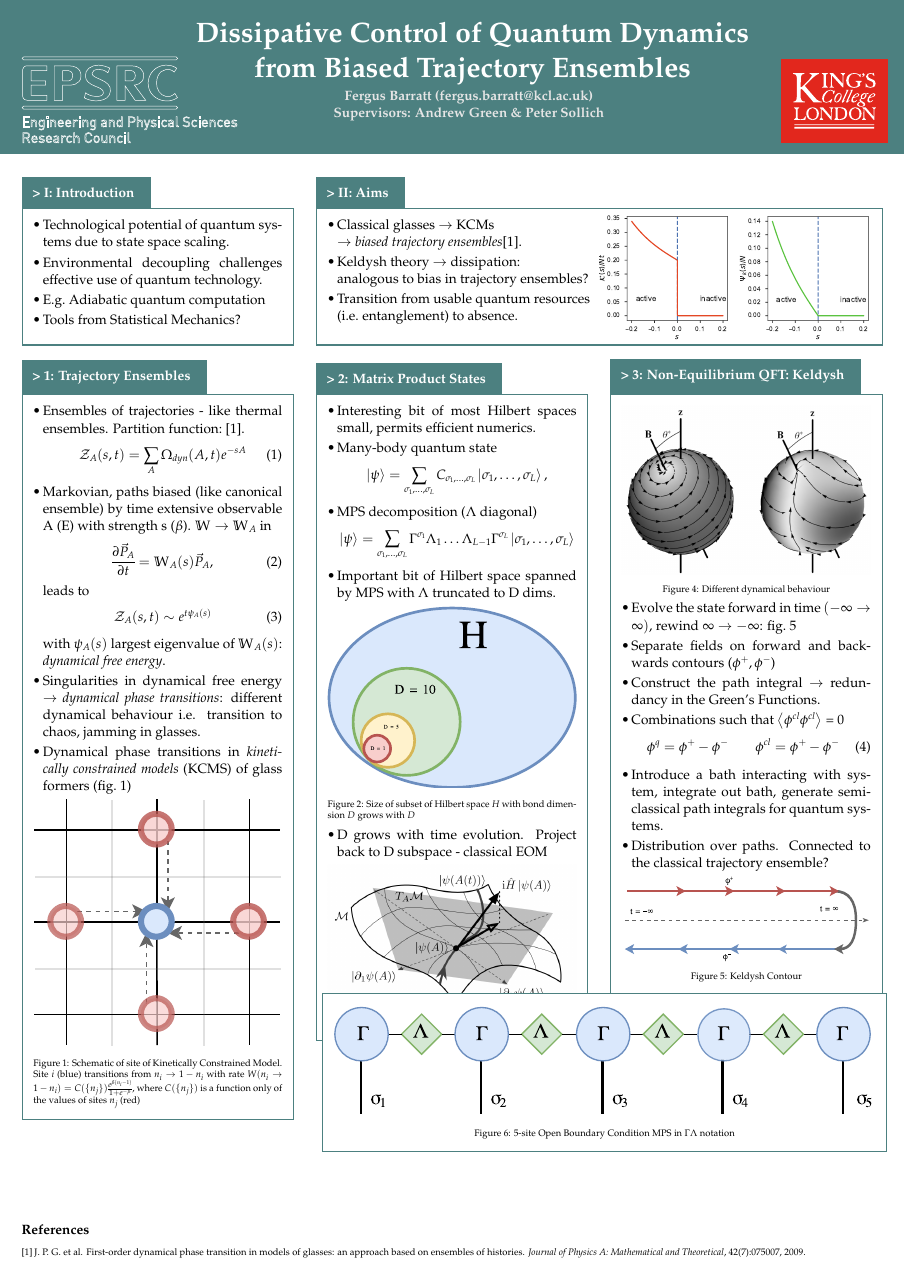
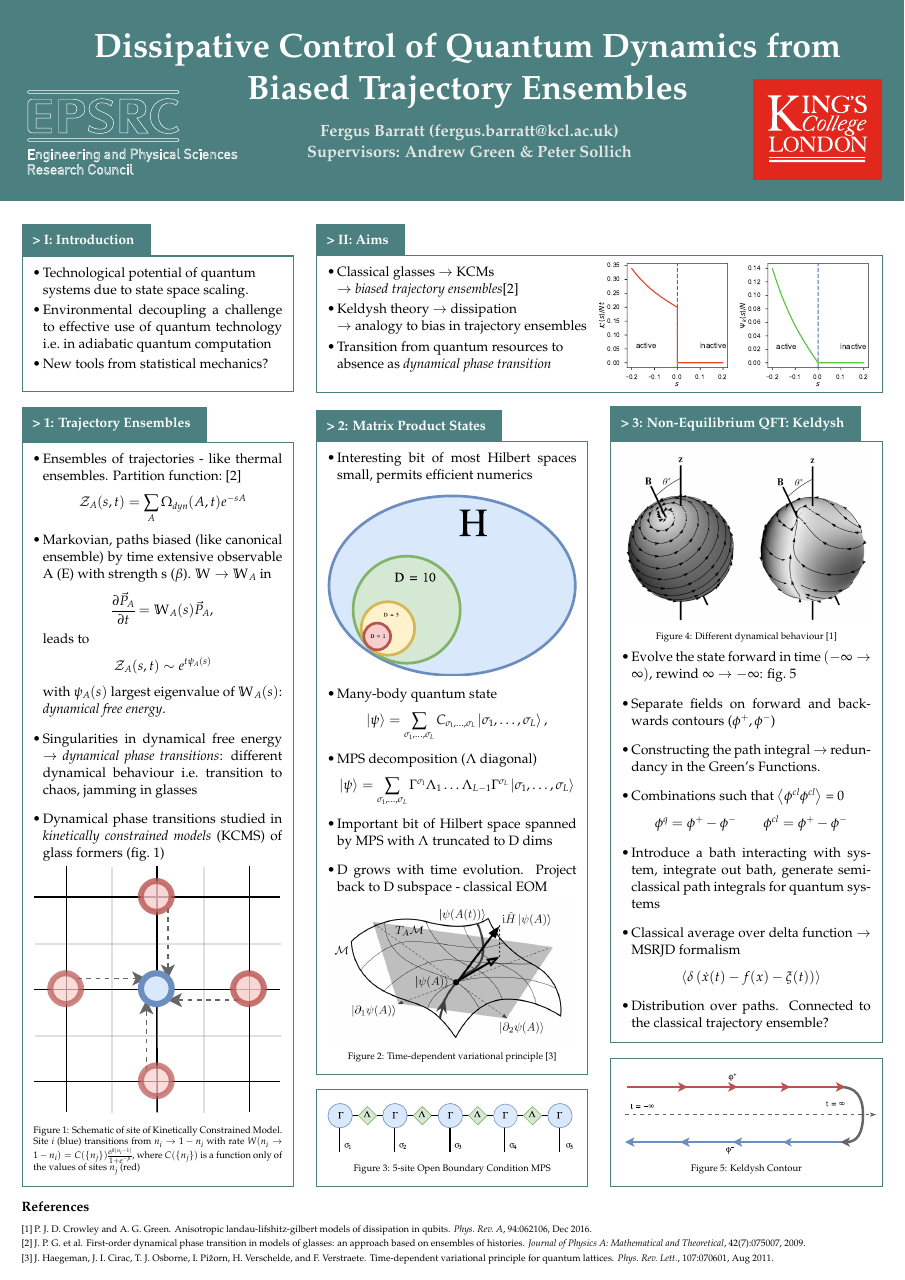
Before and after one commit to fergusbarratt/poster, a LaTeX poster (fancyposter.tex): the whole page. Compiled offline with pdfLaTeX.

Commit message:
finished

```diff
--- a/fancyposter.tex
+++ b/fancyposter.tex
@@ -145,7 +155,7 @@
 \nointerlineskip 						%Fits title snugly above box (no gap)
 \setlength\parskip{-1pt}					%Even snugger
 \begin{lrbox}\envbox						%Opens box environment
-    \begin{minipage}{0.636\columnwidth}		%Opens minipage environment for section contents
+    \begin{minipage}{0.95\columnwidth}		%Opens minipage environment for section contents
 }
 %%%Closing
 {\par
@@ -183,32 +193,32 @@
 %%%Column1
 \begin{Section}{I: Introduction}
 \begin{itemize}
-    \item Technological potential of quantum systems due to state space scaling.
-    \item Environmental decoupling challenges effective use of quantum technology.
-    \item E.g.\ Adiabatic quantum computation
-    \item Tools from Statistical Mechanics?
+    \item Technological potential of quantum\\ systems due to state space scaling.
+    \item Environmental decoupling a challenge to effective use of quantum technology i.e.\ in adiabatic quantum computation
+    \item New tools from statistical mechanics?
 \end{itemize}
-\vspace{0.5cm}
+\vspace{0.75cm}
 \end{Section}
 
 \begin{Section}{1: Trajectory Ensembles}
     \begin{itemize}
-        \item Ensembles of trajectories - like thermal ensembles. Partition function:~\cite{Garrahan2007}.
+    \itemsep1cm
+        \item Ensembles of trajectories - like thermal ensembles. Partition function:~\cite{Garrahan2007}
             \begin{equation}
-                \mathcal{Z}_A(s, t) = \sum_A \Omega_{dyn}(A, t)e^{-sA}
+                \mathcal{Z}_A(s, t) = \sum_A \Omega_{dyn}(A, t)e^{-sA}\nonumber
             \end{equation}
 
         \item Markovian, paths biased (like canonical ensemble) by time extensive observable A (E) with strength s ($\beta$). $\mathbb{W} \rightarrow \mathbb{W}_A$ in
             \begin{equation}
-                \pdv{\vec{P}_A}{t} = \mathbb{W}_A(s) \vec{P}_A,
+                \pdv{\vec{P}_A}{t} = \mathbb{W}_A(s) \vec{P}_A,\nonumber
             \end{equation}
             leads to
             \begin{equation}
-                \mathcal{Z}_A(s, t) \sim e^{t \psi_A(s)}
+                \mathcal{Z}_A(s, t) \sim e^{t \psi_A(s)}\nonumber
             \end{equation}
             with $\psi_A(s)$ largest eigenvalue of $\mathbb{W}_A(s)$: \emph{dynamical free energy}.
-    \item Singularities in dynamical free energy $\rightarrow$ \emph{dynamical phase transitions}: different dynamical behaviour i.e. transition to chaos, jamming in glasses.
-    \item Dynamical phase transitions in \emph{kinetically constrained models} (KCMS) of glass formers (fig.~\ref{fig:KCM})
+    \item Singularities in dynamical free energy $\rightarrow$ \emph{dynamical phase transitions}: different dynamical behaviour i.e.\ transition to chaos, jamming in glasses
+    \item Dynamical phase transitions studied in \emph{kinetically constrained models} (KCMS) of glass formers (fig.~\ref{fig:KCM})
 \end{itemize}
     \includegraphics[width=\linewidth]{kcm}
     \captionof{figure}{Schematic of site of Kinetically Constrained Model. Site $i$ (blue) transitions from $n_i \rightarrow 1-n_i$ with rate $W(n_i \rightarrow 1-n_i) = C(\{n_j\}) \frac{e^{\beta(n_i-1)}}{1+e^{-\beta}}$, where $C(\{n_j\})$ is a function only of the values of sites $n_j$ (red)} \label{fig:KCM}
@@ -221,11 +231,11 @@
 \begin{Section2}{II: Aims}
     \begin{itemize}
         \item Classical glasses $\rightarrow$ KCMs\\
-        $\rightarrow$ \emph{biased trajectory ensembles}\cite{Garrahan2007}.
-        \item Keldysh theory $\rightarrow$ dissipation: \\
-            analogous to bias in trajectory ensembles?
-        \item Transition from usable quantum resources \\
-            (i.e.\ entanglement) to absence.
+        $\rightarrow$ \emph{biased trajectory ensembles}\cite{Garrahan2007}
+        \item Keldysh theory $\rightarrow$ dissipation \\
+            $\rightarrow$ analogy to bias in trajectory ensembles
+        \item Transition from quantum resources to \\
+            absence as \emph{dynamical phase transition}
     \end{itemize}
             \vspace{-11cm}\flushright\includegraphics[width=0.5\linewidth]{dyn_phase_transition}\flushleft
             \vspace{-1cm}
@@ -237,7 +247,13 @@
 \begin{Section}{2: Matrix Product States}
 
 \begin{itemize}
-    \item Interesting bit of most Hilbert spaces small, permits efficient numerics.
+    \itemsep1cm
+    \item Interesting bit of most Hilbert spaces small, permits efficient numerics
+\end{itemize}
+\vspace{0.5cm}
+\includegraphics[width=\linewidth]{D}
+\begin{itemize}
+    \itemsep1cm
     \item Many-body quantum state
 \begin{equation}
     \ket{\psi} = \sum_{\sigma_1, \ldots, \sigma_L} C_{\sigma_1, \ldots, \sigma_L} \ket{\sigma_1, \ldots, \sigma_L}, \nonumber
@@ -245,17 +261,21 @@
 \item MPS decomposition ($\Lambda$ diagonal)
     \begin{equation} \ket{\psi} = \sum_{\sigma_1, \ldots, \sigma_L} \Gamma^{\sigma_1}\Lambda_1 \ldots \Lambda_{L-1}\Gamma^{\sigma_L} \ket{\sigma_1, \ldots, \sigma_L }\nonumber
     \end{equation}
-\item Important bit of Hilbert space spanned by MPS with $\Lambda$ truncated to D dims.
-\end{itemize}
-\includegraphics[width=\linewidth]{D}
-\captionof{figure}{Size of subset of Hilbert space $H$ with bond dimension $D$ grows with $D$}
-\begin{itemize}
+    \item Important bit of Hilbert space spanned by MPS with $\Lambda$ truncated to D dims
     \item D grows with time evolution. Project back to D subspace - classical EOM
 \end{itemize}
 \includegraphics[width=\linewidth]{tdvp}
-\captionof{figure}{Time-dependent variational principle}
+\captionof{figure}{Time-dependent variational principle~\cite{Haegeman2011}}
 \end{Section}
 
+\begin{Section5}
+\begin{minipage}{1\linewidth}
+    \vspace{0.2cm}
+    \centering
+    \includegraphics[width=1.15\linewidth]{mps}
+ \captionof{figure}{5-site Open Boundary Condition MPS}
+\end{minipage}
+\end{Section5}
 \columnbreak
 
 %%%Column 3
@@ -265,43 +285,48 @@
 \begin{Section}{3: Non-Equilibrium QFT: Keldysh}
 
         \includegraphics[width=\linewidth]{spins1}
-        \captionof{figure}{Different dynamical behaviour}
+        \captionof{figure}{Different dynamical behaviour~\cite{Crowley2016}}
+        \vspace{0.15cm}
 
 \begin{itemize}
+    \itemsep1cm
     \item Evolve the state forward in time $(-\infty \rightarrow \infty)$, rewind $\infty \rightarrow -\infty$: fig.~\ref{fig:keldysh}
     \item Separate fields on forward and backwards contours ($\phi^+, \phi^-$)
-    \item Construct the path integral $\rightarrow$ redundancy in the Green's Functions.
+    \item Constructing the path integral $\rightarrow$ redundancy in the Green's Functions.
     \item Combinations such that $\ev{\phi^{cl}\phi^{cl}}$ = 0
         \begin{equation}
-            \phi^q = \phi^+ - \phi^- \qquad \phi^{cl} = \phi^+-\phi^-
+            \phi^q = \phi^+ - \phi^- \qquad \phi^{cl} = \phi^+-\phi^- \nonumber
         \end{equation}
-    \item Introduce a bath interacting with system, integrate out bath, generate semi-classical path integrals for quantum systems.
+    \item Introduce a bath interacting with system, integrate out bath, generate semi-classical path integrals for quantum systems
+    \item Classical average over delta function $\rightarrow$ MSRJD formalism
+        \begin{equation}
+            \ev{\delta\left(\dot{x}(t) - f(x) - \xi(t)\right)} \nonumber
+        \end{equation}
     \item Distribution over paths. Connected to the classical trajectory ensemble?
 \end{itemize}
 
-\includegraphics[width=\linewidth, height=8cm]{keldysh}
-        \captionof{figure}{Keldysh Contour}\label{fig:keldysh}
 
 \end{Section}
+\begin{Section5}
+\begin{minipage}{1\linewidth}
+    \vspace{0.2cm}
+    \centering
+    \includegraphics[width=1.03\linewidth]{keldysh}
+        \captionof{figure}{Keldysh Contour}\label{fig:keldysh}
+\end{minipage}
+\end{Section5}
 %\bibliographystyle{plain}
 %\bibliography{halobib}
 
 \end{multicols}
 %%%Closing
 
-\vspace{-12.5cm}
+\vspace{-5.5cm}
     \flushright
-\begin{Section5}
-\begin{minipage}{1\linewidth}
-    \vspace{0.2cm}
-    \centering
-    \includegraphics[width=1.16\linewidth]{mps}
- \captionof{figure}{5-site Open Boundary Condition MPS in $\Gamma\Lambda$ notation}
-\end{minipage}
-\end{Section5}
+
 \vfill
 \flushleft
     \bibliography{ref}{}
     \bibliographystyle{abbrv}
-\vspace{3cm}
+    \vspace{2.5cm}
 \end{document}
```
Also changed, not shown: ref.bib (+15 -0 lines), fancyposter.bbl, fancyposter.pdf, images/kings-logo.png (added), fancyposter.tex (30 more changed lines), 6 other files.
